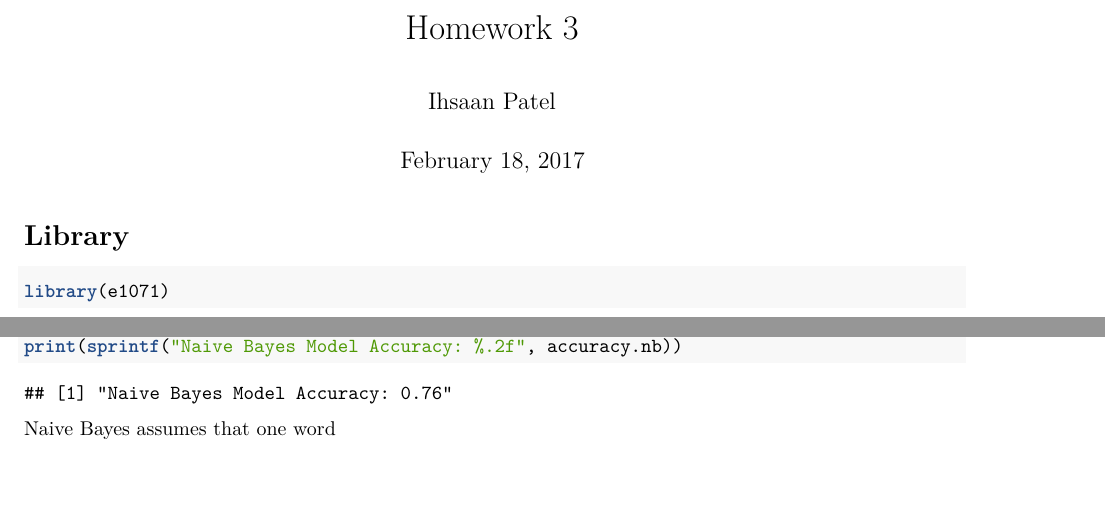
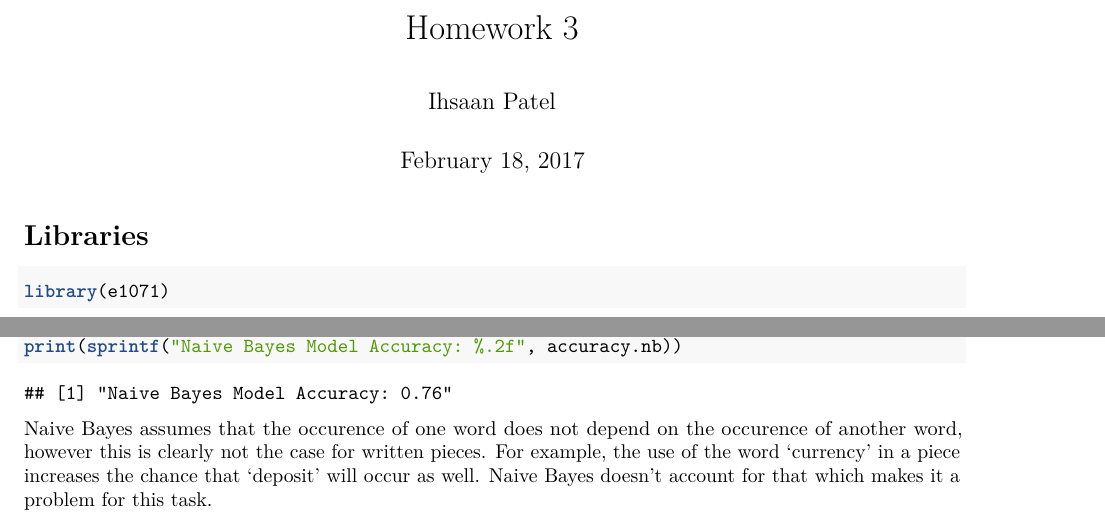
Before and after one commit to pateli18/cs109b-homework, an R Markdown document (Homework 3/CS109b-hw3-submission.Rmd): two parts of the page, joined at a grey line, cut so that both start at the same text, the shorter picture padded with empty space. Rendered offline with R 4.5, knitr and Pandoc, then LaTeX, with nearby package versions.

Commit message:
Finished Problem 1A write-up

````diff
--- a/Homework 3/CS109b-hw3-submission.Rmd
+++ b/Homework 3/CS109b-hw3-submission.Rmd
@@ -5,7 +5,7 @@ date: "February 18, 2017"
 output: pdf_document
 ---
 
-# Library
+# Libraries
 
 ```{r libraries}
 library(e1071)
@@ -35,4 +35,4 @@ accuracy.nb <- sum(diag(table.nb))/ sum(table.nb)
 print(sprintf("Naive Bayes Model Accuracy: %.2f", accuracy.nb))
 ```
 
-Naive Bayes assumes that one word
+Naive Bayes assumes that the occurence of one word does not depend on the occurence of another word, however this is clearly not the case for written pieces. For example, the use of the word 'currency' in a piece increases the chance that 'deposit' will occur as well. Naive Bayes doesn't account for that which makes it a problem for this task.
````
